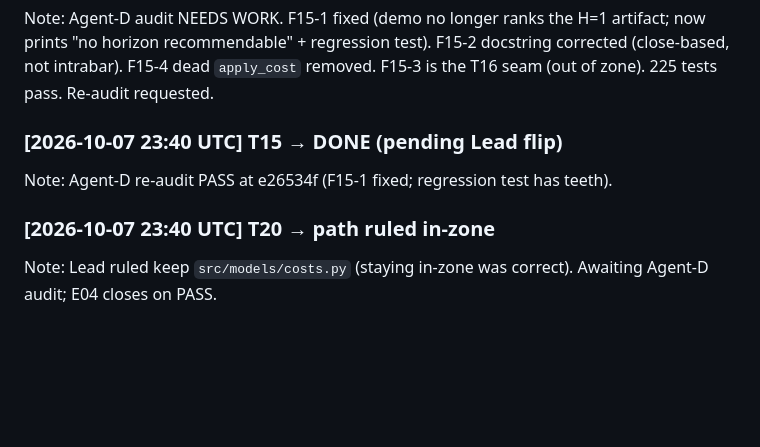
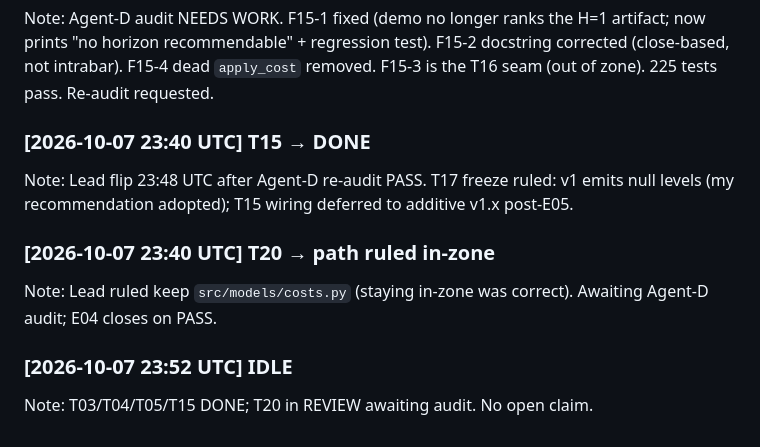
Before and after one commit to alimazna/asp, a Markdown page: coordination/tasks-board/agent-b.md, the part around the change. Rendered like a GitHub page; blank space fills up the shorter version.

```diff
--- a/coordination/tasks-board/agent-b.md
+++ b/coordination/tasks-board/agent-b.md
@@ -105,9 +105,13 @@ artifact; now prints "no horizon recommendable" + regression test). F15-2
 docstring corrected (close-based, not intrabar). F15-4 dead `apply_cost` removed.
 F15-3 is the T16 seam (out of zone). 225 tests pass. Re-audit requested.
 
-### [2026-10-07 23:40 UTC] T15 → DONE (pending Lead flip)
-Note: Agent-D re-audit PASS at e26534f (F15-1 fixed; regression test has teeth).
+### [2026-10-07 23:40 UTC] T15 → DONE
+Note: Lead flip 23:48 UTC after Agent-D re-audit PASS. T17 freeze ruled: v1 emits
+null levels (my recommendation adopted); T15 wiring deferred to additive v1.x post-E05.
 
 ### [2026-10-07 23:40 UTC] T20 → path ruled in-zone
 Note: Lead ruled keep `src/models/costs.py` (staying in-zone was correct).
 Awaiting Agent-D audit; E04 closes on PASS.
+
+### [2026-10-07 23:52 UTC] IDLE
+Note: T03/T04/T05/T15 DONE; T20 in REVIEW awaiting audit. No open claim.
```
Also changed, not shown: coordination/heartbeat/agent-b.md (+7 -0 lines).
